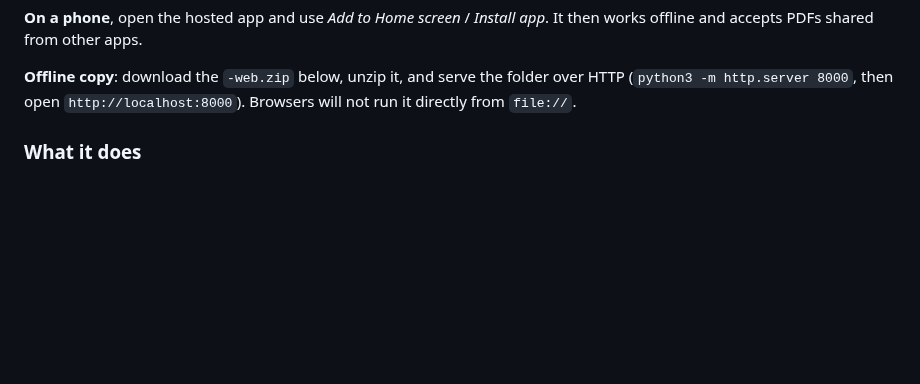
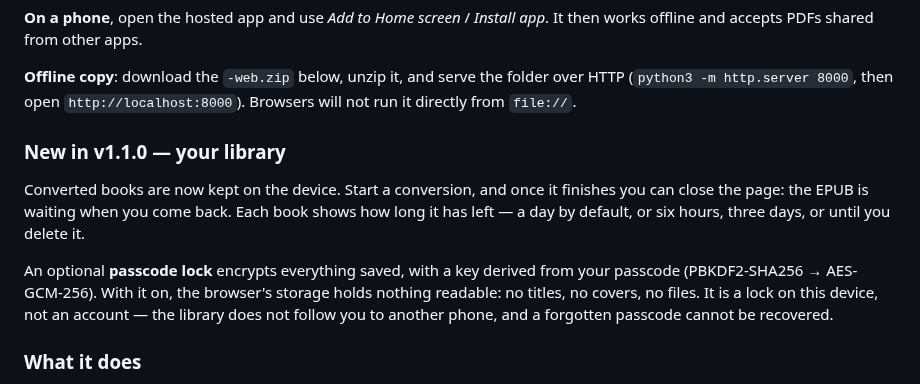
Before and after one commit to Virus7976/2026-08-16_obsidian_plugin-movie-tracker_v1, a Markdown page: pdf2epub/.github/RELEASE_NOTES.md, the part around the change. GitHub-like rendering; blank space fills up the shorter version.

```diff
--- a/pdf2epub/.github/RELEASE_NOTES.md
+++ b/pdf2epub/.github/RELEASE_NOTES.md
@@ -8,6 +8,19 @@ It then works offline and accepts PDFs shared from other apps.
 **Offline copy**: download the `-web.zip` below, unzip it, and serve the folder
 over HTTP (`python3 -m http.server 8000`, then open `http://localhost:8000`).
 Browsers will not run it directly from `file://`.
+
+### New in v1.1.0 — your library
+
+Converted books are now kept on the device. Start a conversion, and once it
+finishes you can close the page: the EPUB is waiting when you come back. Each
+book shows how long it has left — a day by default, or six hours, three days, or
+until you delete it.
+
+An optional **passcode lock** encrypts everything saved, with a key derived from
+your passcode (PBKDF2-SHA256 → AES-GCM-256). With it on, the browser's storage
+holds nothing readable: no titles, no covers, no files. It is a lock on this
+device, not an account — the library does not follow you to another phone, and a
+forgotten passcode cannot be recovered.
 
 ### What it does
 
```
Also changed, not shown: pdf2epub/README.md (+42 -3 lines), pdf2epub/docs/screenshots/02-result.png, pdf2epub/docs/screenshots/05-library.png (added), 13 other files.
